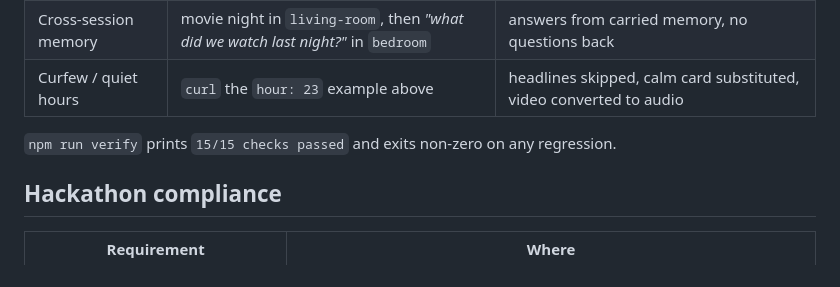
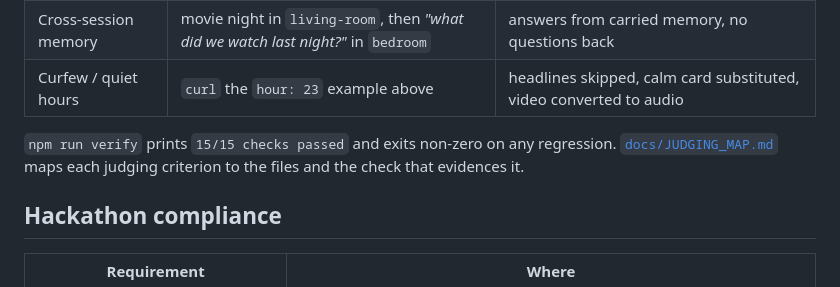
Before and after one commit to abhinavshukla152005-beep/aura-household-agent, a Markdown page: README.md, the part around the change. Drawn GitHub-style.

Commit message:
docs: judging-criterion map and open-source mini-challenge write-up

```diff
--- a/README.md
+++ b/README.md
@@ -123,6 +123,8 @@ tool-calling model — the tool surface, guardrails and memory are unchanged.
 | Curfew / quiet hours | `curl` the `hour: 23` example above | headlines skipped, calm card substituted, video converted to audio |
 
 `npm run verify` prints `15/15 checks passed` and exits non-zero on any regression.
+[`docs/JUDGING_MAP.md`](docs/JUDGING_MAP.md) maps each judging criterion to the files and the
+check that evidences it.
 
 ## Hackathon compliance
 
```
Also changed, not shown: docs/JUDGING_MAP.md (added, +77 -0 lines), docs/OPEN_SOURCE.md (added, +61 -0 lines).
